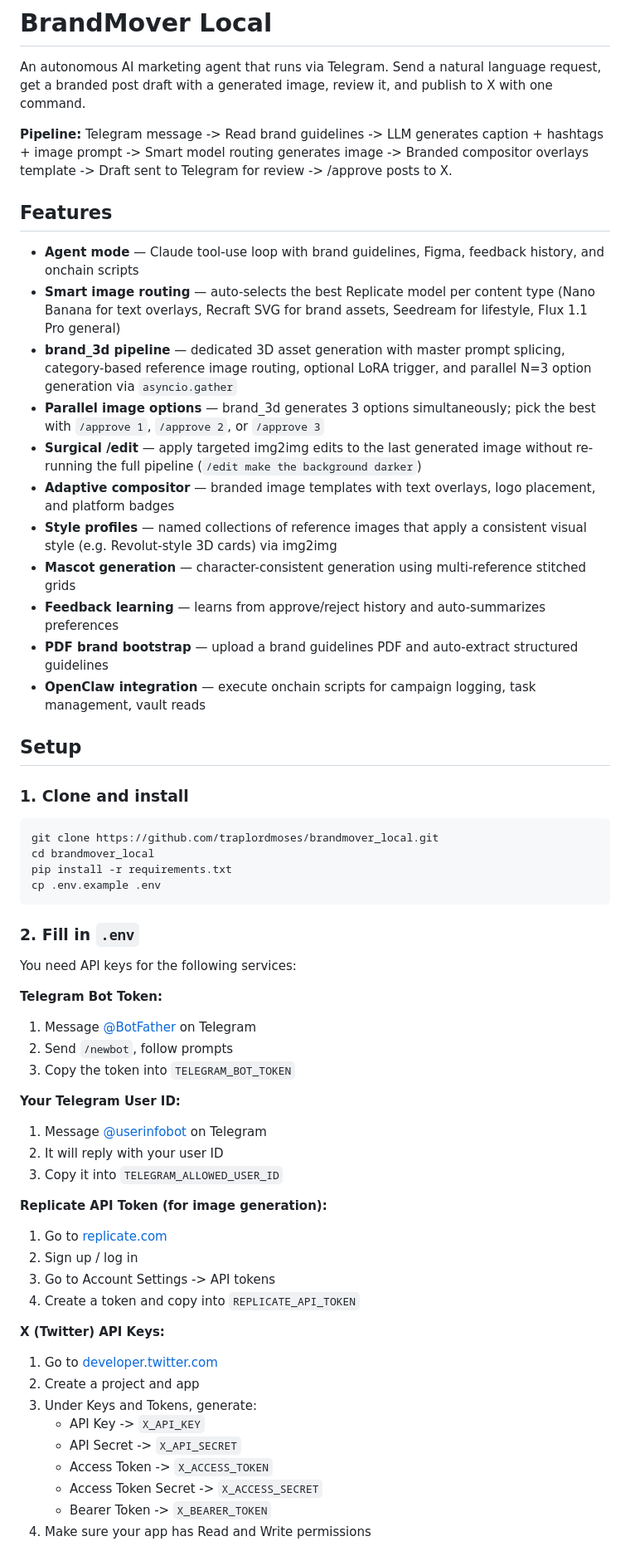
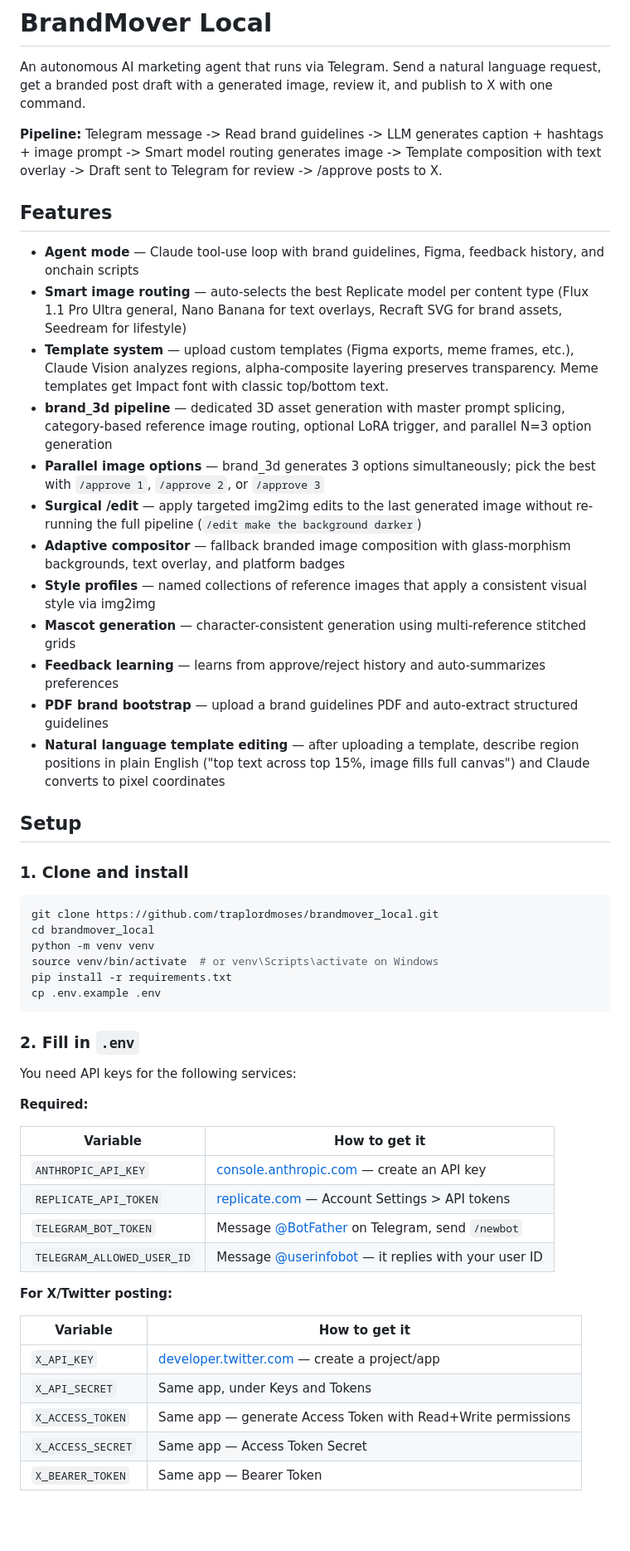
Before and after one commit to traplordmoses/brandmover_local, a Markdown page: README.md, the part around one of its changes. Shown at 83% size. GitHub-like rendering; blank space fills up the shorter version.

````diff
--- a/README.md
+++ b/README.md
@@ -2,21 +2,22 @@
 
 An autonomous AI marketing agent that runs via Telegram. Send a natural language request, get a branded post draft with a generated image, review it, and publish to X with one command.
 
-**Pipeline:** Telegram message -> Read brand guidelines -> LLM generates caption + hashtags + image prompt -> Smart model routing generates image -> Branded compositor overlays template -> Draft sent to Telegram for review -> /approve posts to X.
+**Pipeline:** Telegram message -> Read brand guidelines -> LLM generates caption + hashtags + image prompt -> Smart model routing generates image -> Template composition with text overlay -> Draft sent to Telegram for review -> /approve posts to X.
 
 ## Features
 
 - **Agent mode** — Claude tool-use loop with brand guidelines, Figma, feedback history, and onchain scripts
-- **Smart image routing** — auto-selects the best Replicate model per content type (Nano Banana for text overlays, Recraft SVG for brand assets, Seedream for lifestyle, Flux 1.1 Pro general)
-- **brand_3d pipeline** — dedicated 3D asset generation with master prompt splicing, category-based reference image routing, optional LoRA trigger, and parallel N=3 option generation via `asyncio.gather`
+- **Smart image routing** — auto-selects the best Replicate model per content type (Flux 1.1 Pro Ultra general, Nano Banana for text overlays, Recraft SVG for brand assets, Seedream for lifestyle)
+- **Template system** — upload custom templates (Figma exports, meme frames, etc.), Claude Vision analyzes regions, alpha-composite layering preserves transparency. Meme templates get Impact font with classic top/bottom text.
+- **brand_3d pipeline** — dedicated 3D asset generation with master prompt splicing, category-based reference image routing, optional LoRA trigger, and parallel N=3 option generation
 - **Parallel image options** — brand_3d generates 3 options simultaneously; pick the best with `/approve 1`, `/approve 2`, or `/approve 3`
 - **Surgical /edit** — apply targeted img2img edits to the last generated image without re-running the full pipeline (`/edit make the background darker`)
-- **Adaptive compositor** — branded image templates with text overlays, logo placement, and platform badges
-- **Style profiles** — named collections of reference images that apply a consistent visual style (e.g. Revolut-style 3D cards) via img2img
+- **Adaptive compositor** — fallback branded image composition with glass-morphism backgrounds, text overlay, and platform badges
+- **Style profiles** — named collections of reference images that apply a consistent visual style via img2img
 - **Mascot generation** — character-consistent generation using multi-reference stitched grids
 - **Feedback learning** — learns from approve/reject history and auto-summarizes preferences
 - **PDF brand bootstrap** — upload a brand guidelines PDF and auto-extract structured guidelines
-- **OpenClaw integration** — execute onchain scripts for campaign logging, task management, vault reads
+- **Natural language template editing** — after uploading a template, describe region positions in plain English ("top text across top 15%, image fills full canvas") and Claude converts to pixel coordinates
 
 ## Setup
 
@@ -25,6 +26,8 @@ An autonomous AI marketing agent that runs via Telegram. Send a natural language
 ```bash
 git clone https://github.com/traplordmoses/brandmover_local.git
 cd brandmover_local
+python -m venv venv
+source venv/bin/activate  # or venv\Scripts\activate on Windows
 pip install -r requirements.txt
 cp .env.example .env
 ```
@@ -33,30 +36,22 @@ cp .env.example .env
 
 You need API keys for the following services:
 
-**Telegram Bot Token:**
-1. Message [@BotFather](https://t.me/BotFather) on Telegram
-2. Send `/newbot`, follow prompts
-3. Copy the token into `TELEGRAM_BOT_TOKEN`
+**Required:**
 
-**Your Telegram User ID:**
-1. Message [@userinfobot](https://t.me/userinfobot) on Telegram
-2. It will reply with your user ID
-3. Copy it into `TELEGRAM_ALLOWED_USER_ID`
+| Variable | How to get it |
+|----------|---------------|
+| `ANTHROPIC_API_KEY` | [console.anthropic.com](https://console.anthropic.com) — create an API key |
+| `REPLICATE_API_TOKEN` | [replicate.com](https://replicate.com) — Account Settings > API tokens |
+| `TELEGRAM_BOT_TOKEN` | Message [@BotFather](https://t.me/BotFather) on Telegram, send `/newbot` |
+| `TELEGRAM_ALLOWED_USER_ID` | Message [@userinfobot](https://t.me/userinfobot) — it replies with your user ID |
 
-**Replicate API Token (for image generation):**
-1. Go to [replicate.com](https://replicate.com)
-2. Sign up / log in
-3. Go to Account Settings -> API tokens
-4. Create a token and copy into `REPLICATE_API_TOKEN`
+**For X/Twitter posting:**
 
-**X (Twitter) API Keys:**
-1. Go to [developer.twitter.com](https://developer.twitter.com)
-2. Create a project and app
-3. Under Keys and Tokens, generate:
-   - API Key -> `X_API_KEY`
-   - API Secret -> `X_API_SECRET`
-   - Access Token -> `X_ACCESS_TOKEN`
-   - Access Token Secret -> `X_ACCESS_SECRET`
-   - Bearer Token -> `X_BEARER_TOKEN`
-4. Make sure your app has Read and Write permissions
+| Variable | How to get it |
+|----------|---------------|
+| `X_API_KEY` | [developer.twitter.com](https://developer.twitter.com) — create a project/app |
+| `X_API_SECRET` | Same app, under Keys and Tokens |
+| `X_ACCESS_TOKEN` | Same app — generate Access Token with Read+Write permissions |
+| `X_ACCESS_SECRET` | Same app — Access Token Secret |
+| `X_BEARER_TOKEN` | Same app — Bearer Token |
 
````
Also changed, not shown: other parts of README.md (+163 -35 lines).
